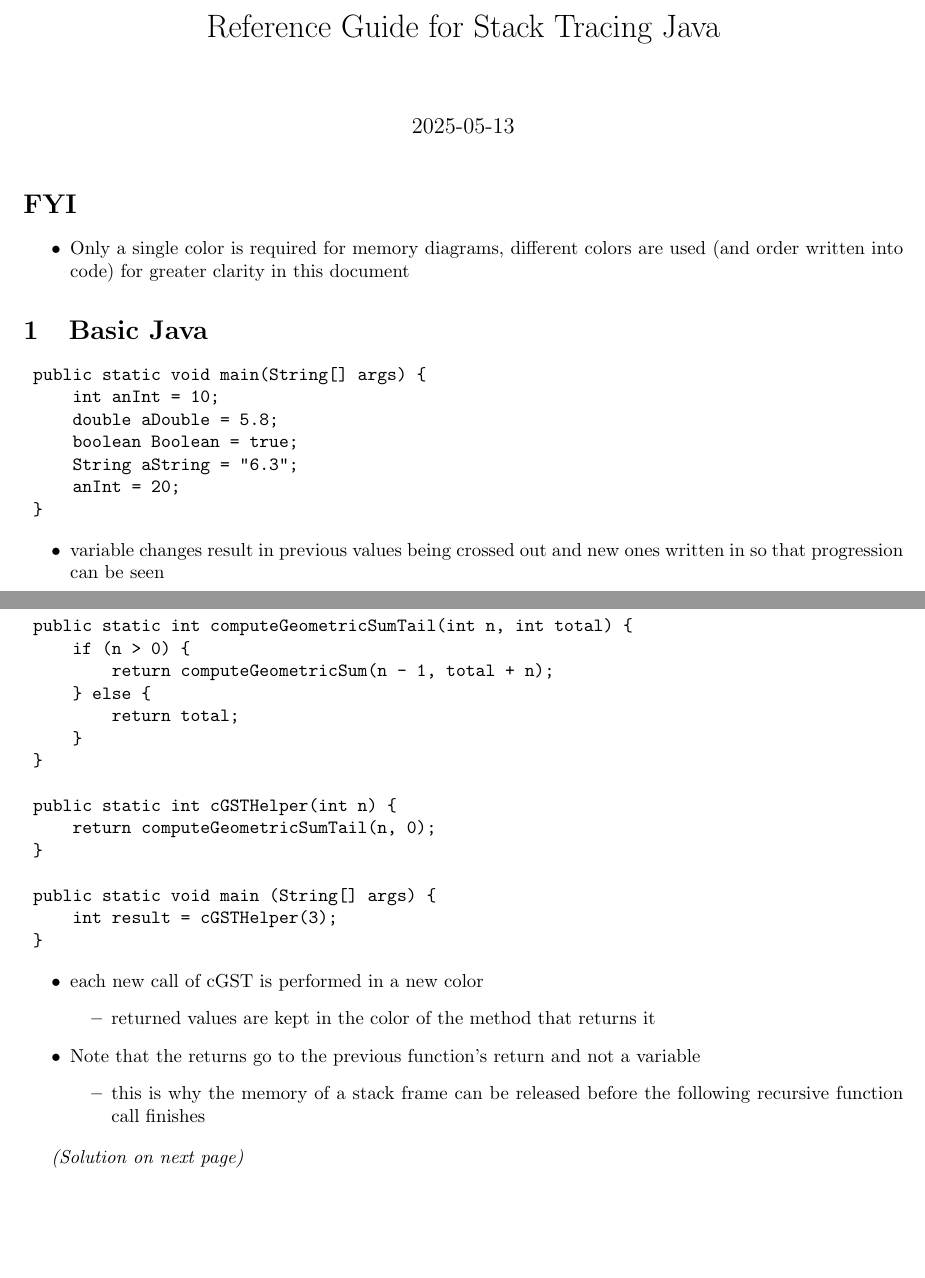
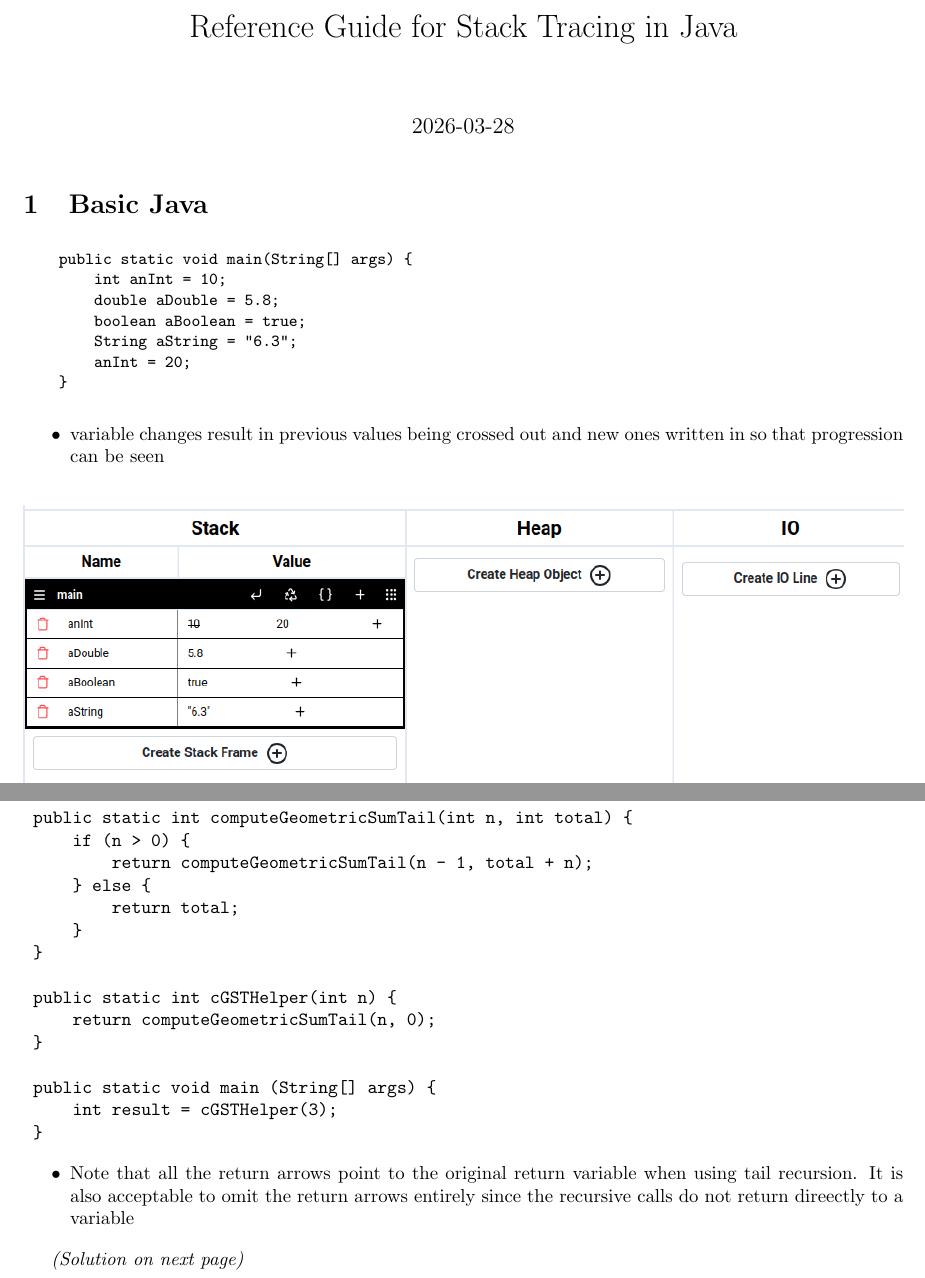
Before and after one commit to CSE-116/MemoryDiagramReference, a LaTeX document (MemoryDiagrams-Java.tex): two parts of pages 1 and 9 of 16, joined at a grey line, cut so that both start at the same text, the shorter picture padded with empty space. Compiled offline with pdfLaTeX.

Commit message:
Replace inaccurate images and update some bullet points

```diff
--- a/MemoryDiagrams-Java.tex
+++ b/MemoryDiagrams-Java.tex
@@ -7,28 +16,22 @@
 \begin{document}
 
-\title{Reference Guide for Stack Tracing Java}
+\title{Reference Guide for Stack Tracing in Java}
 \author{}
-\date{2025-05-13}
+\date{2026-03-28}
 
 \maketitle
 
-\section*{FYI}
-\begin{itemize}
-	\item Only a single color is required for memory diagrams, different colors
-	are used (and order written into code) for greater clarity in this document
-\end{itemize}
-
 \section{Basic Java}
 
-\begin{verbatim}
+\begin{lstlisting}
     public static void main(String[] args) {
         int anInt = 10;
         double aDouble = 5.8;
-	    boolean Boolean = true;
+        boolean aBoolean = true;
         String aString = "6.3";
         anInt = 20;
     }
-\end{verbatim}
+\end{lstlisting}
 
 \begin{itemize}
 	\item variable changes result in previous values being crossed out and
@@ -37,7 +40,7 @@
 
 \begin{figure}[H]
 	\centering
-	\includegraphics{basicVariables.png}
+	\includegraphics{1-variables.png}
 \end{figure}
 
 \pagebreak
@@ -283,7 +277,7 @@
 \begin{verbatim}
 	public static int computeGeometricSumTail(int n, int total) {
 	    if (n > 0) {
-	        return computeGeometricSum(n - 1, total + n);
+	        return computeGeometricSumTail(n - 1, total + n);
 	    } else {
 	        return total;
 	    }
@@ -299,15 +293,8 @@
 \end{verbatim}
 
 \begin{itemize}
-	\item each new call of cGST is performed in a new color
-	\begin{itemize}
-		\item returned values are kept in the color of the method that returns it
-	\end{itemize}
-	\item Note that the returns go to the previous function's return and not a variable
-	\begin{itemize}
-		\item this is why the memory of a stack frame can be released before
-		the following recursive function call finishes
-	\end{itemize}
+	\item Note that all the return arrows point to the original return variable when using tail recursion. It is also acceptable to omit
+	the return arrows entirely since the recursive calls do not return direectly to a variable
 \end{itemize}
 
 \textit{(Solution on next page)}
```
Also changed, not shown: 1-variables.png (added), 2_2-functionNoReturn.png (added), 5-hashMaps.png (added), 7-classes.png (added), 8-inheritance.png (added), 9-polymorphism.png (added), MemoryDiagrams-Java.pdf, basicVariables.png (deleted), classes.png (deleted), functionNoReturn.png (deleted), hashMaps.png (deleted), inheritance.png (deleted), polymorphism.png (deleted), MemoryDiagrams-Java.tex (52 more changed lines). Lines whose indentation alone changed are shown as unchanged.
